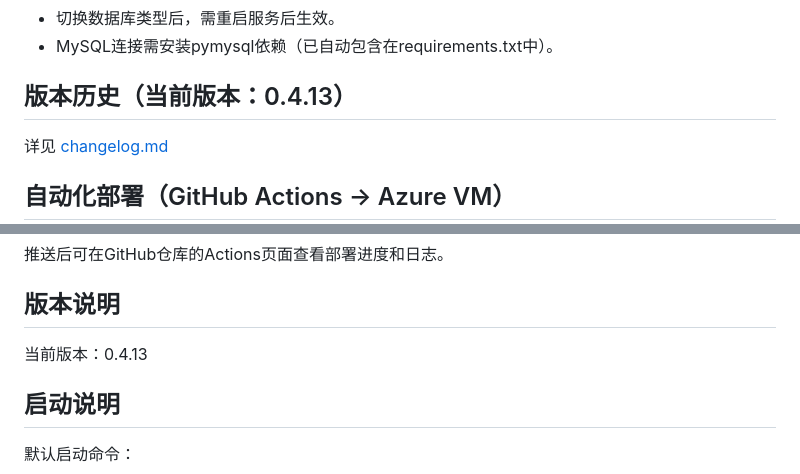
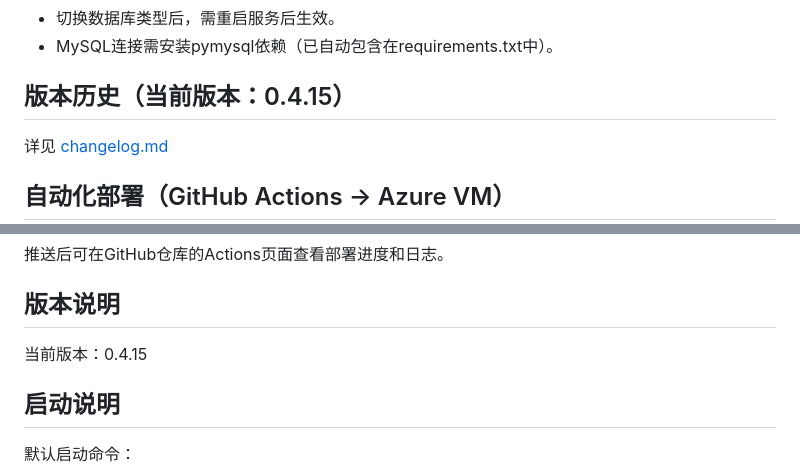
Before and after one commit to bytebitgo/Bingo_HR, a Markdown page: readme.md, 2 parts joined by grey strips. GitHub-like rendering.

```diff
--- a/readme.md
+++ b/readme.md
@@ -51,7 +51,7 @@ resume_matcher/
 - 切换数据库类型后，需重启服务后生效。
 - MySQL连接需安装pymysql依赖（已自动包含在requirements.txt中）。
 
-## 版本历史（当前版本：0.4.13）
+## 版本历史（当前版本：0.4.15）
 详见 [changelog.md](./changelog.md)
 
 ## 自动化部署（GitHub Actions -> Azure VM）
@@ -85,7 +85,7 @@ git push origin main
 
 ## 版本说明
 
-当前版本：0.4.13
+当前版本：0.4.15
 
 ## 启动说明
 
```
Also changed, not shown: changelog.md (+4 -0 lines).
